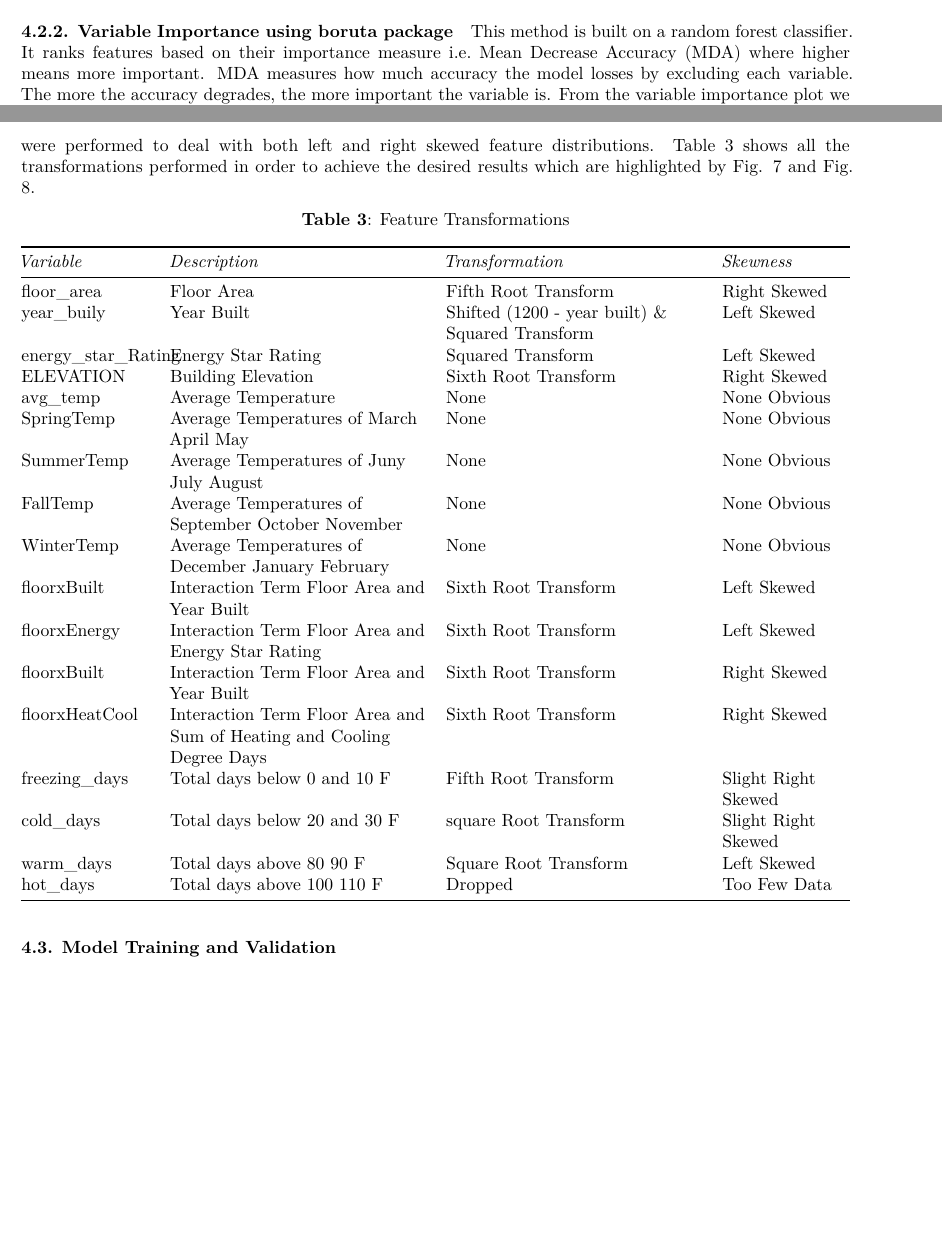
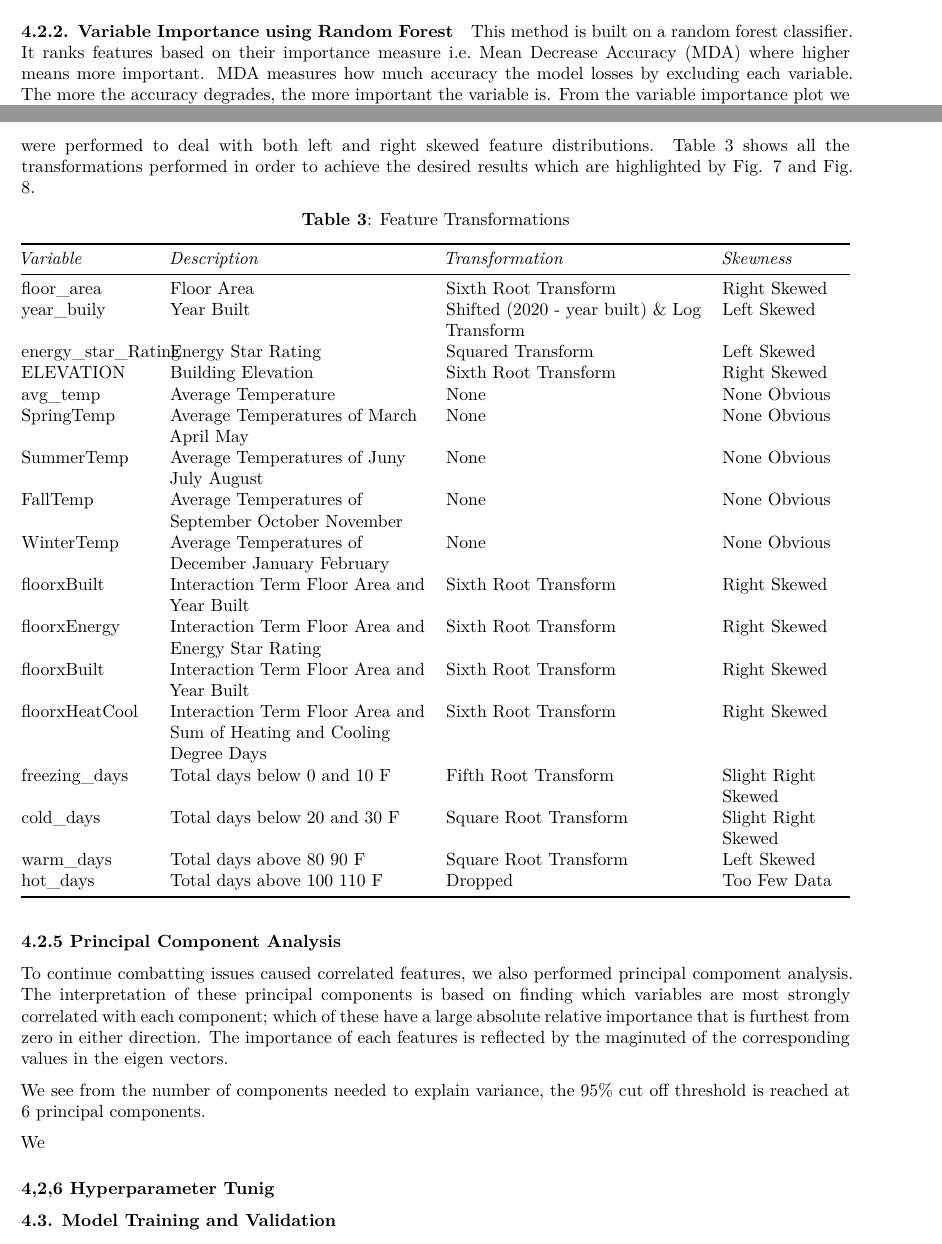
Before and after one commit to aishcn/Predicting-Building-Energy-Consumption, an R Markdown document (report.rmd): two parts of pages 5 and 6 of 10, joined at a grey line, cut so that both start at the same text, the shorter picture padded with empty space. Rendered offline with R 4.5, knitr and Pandoc, then LaTeX, with nearby package versions.

Commit message:
corrected transforms in table

````diff
--- a/report.rmd
+++ b/report.rmd
@@ -212,25 +212,24 @@ Before using any of the traditional feature selection techniques mentioned below
 ```
 
 
-#### 4.2.2. Variable Importance using boruta package
+#### 4.2.2. Variable Importance using Random Forest
 
 
 This method is built on a random forest classifier. It ranks features based on their importance measure i.e. Mean Decrease Accuracy (MDA) where higher means more important. MDA measures how much accuracy the model losses by excluding each variable. The more the accuracy degrades, the more important the variable is.
 From the variable importance plot we see the 3 most importance variables by far are energy star rating floor area and year built. We proposed the notion of  potential interactions with these terms. [NOT SURE EXACTLY ON REASONING FOR THE INTERACTION LATER ??]. We also note particular importance of Facility Type, Elevation, Days below 20F, Ferbruary average temperature, January average temperature, as well as building class, relative  to the other features in the dataset.
 
 
-<!-- knitr::include_graphics('image/new_borota.png') -->
-<!-- # from sklearn.ensemble import RandomForestRegressor -->
-<!-- # rf = RandomForestRegressor(n_estimators=80, max_features='auto') -->
-<!-- # rf.fit(df.iloc[:,:-1], df['site_eui']) -->
-<!-- # print("Training done using Random Forest") -->
-<!-- #  -->
-<!-- # ranking = np.argsort(-rf.feature_importances_) -->
-<!-- # f, ax = plt.subplots(figsize=(11,9)) -->
-<!-- # sns.barplot(x=rf.feature_importances_[ranking], y=df.iloc[:,:-1].columns.values[ranking], orient='h') -->
-<!-- # ax.set_xlabel("Feature Importance") -->
-<!-- # plt.tight_layout() -->
-<!-- # plt.show() -->
+<!-- from sklearn.ensemble import RandomForestRegressor -->
+<!-- rf = RandomForestRegressor(n_estimators=80, max_features='auto') -->
+<!-- rf.fit(df.iloc[:,:-1], df['site_eui']) -->
+<!-- print("Training done using Random Forest") -->
+
+<!-- ranking = np.argsort(-rf.feature_importances_) -->
+<!-- f, ax = plt.subplots(figsize=(11,9)) -->
+<!-- sns.barplot(x=rf.feature_importances_[ranking], y=df.iloc[:,:-1].columns.values[ranking], orient='h') -->
+<!-- ax.set_xlabel("Feature Importance") -->
+<!-- plt.tight_layout() -->
+<!-- plt.show() -->
 
 \begin{center}
 \textbf{Fig 12}: Variable Importance (using 'boruta' package)
@@ -266,8 +265,8 @@ In addition to Z-Score Standardization, which refers to scaling and centering of
 \end{center}
 | *Variable* | *Description* | *Transformation* | *Skewness* |
 |--|----|----|--|
-| floor_area | Floor Area | Fifth Root Transform | Right Skewed |
-| year_buily | Year Built | Shifted (1200 - year built) & Squared Transform | Left Skewed |
+| floor_area | Floor Area | Sixth Root Transform | Right Skewed |
+| year_buily | Year Built | Shifted (2020 - year built) & Log Transform | Left Skewed |
 | energy_star_Rating | Energy Star Rating  | Squared Transform | Left Skewed |
 | ELEVATION | Building Elevation | Sixth Root Transform | Right Skewed |
 | avg_temp | Average Temperature | None | None Obvious |
@@ -275,14 +274,26 @@ In addition to Z-Score Standardization, which refers to scaling and centering of
 | SummerTemp | Average Temperatures of Juny July August | None | None Obvious |
 | FallTemp | Average Temperatures of September October November | None | None Obvious |
 | WinterTemp | Average Temperatures of December January February | None | None Obvious |
-| floorxBuilt | Interaction Term Floor Area and Year Built  | Sixth Root Transform | Left Skewed |
-| floorxEnergy | Interaction Term Floor Area and Energy Star Rating  | Sixth Root Transform | Left Skewed |
+| floorxBuilt | Interaction Term Floor Area and Year Built  | Sixth Root Transform | Right Skewed |
+| floorxEnergy | Interaction Term Floor Area and Energy Star Rating  | Sixth Root Transform | Right Skewed |
 | floorxBuilt | Interaction Term Floor Area and Year Built  | Sixth Root Transform | Right Skewed |
 | floorxHeatCool | Interaction Term Floor Area and Sum of Heating and Cooling Degree Days  | Sixth Root Transform | Right Skewed |
 | freezing_days | Total days below 0 and 10 F | Fifth Root Transform | Slight Right Skewed |
-| cold_days | Total days below 20 and 30 F | square Root Transform | Slight Right Skewed |
+| cold_days | Total days below 20 and 30 F | Square Root Transform | Slight Right Skewed |
 | warm_days | Total days above 80 90 F | Square Root Transform | Left Skewed |
 | hot_days | Total days above 100 110 F | Dropped | Too Few Data |
+
+### 4.2.5 Principal Component Analysis
+
+To continue combatting issues caused  correlated features, we also performed principal compoment analysis. The interpretation of these principal components is based on finding which variables are most strongly correlated with each component; which of these have a large absolute relative importance that is furthest from zero in either direction. The importance of each features is reflected by the maginuted of the corresponding values in the eigen vectors.
+
+We see from the number of components needed to explain variance, the 95% cut off threshold is reached at 6 principal components.
+
+We
+
+### 4,2,6 Hyperparameter Tunig
+
+
 
 ### 4.3. Model Training and Validation
 
````
Also changed, not shown: report.rmd (4 more changed lines).
